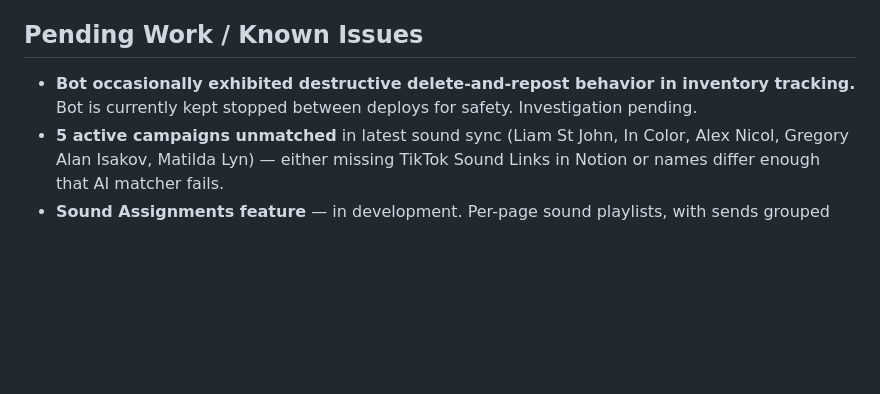
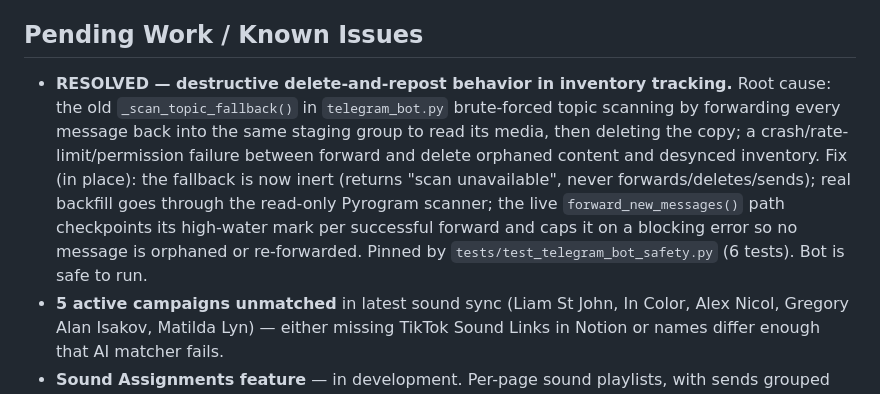
Before and after one commit to KINGMAKER-SYSTEMS/content-posting-lab, a Markdown page: CLAUDE.md, the part around the change. Rendered like a GitHub page; blank space fills up the shorter version.

Commit message:
docs: close out resolved Telegram delete-and-repost investigation
The "destructive delete-and-repost behavior in inventory tracking"
flagged in CLAUDE.md is fully fixed and validated:

- _scan_topic_fallback() is inert (no forward/delete probe; returns
  "scan unavailable") — the original brute-force scanner that forwarded
  every message back into the staging group and then deleted the copy
  was the root cause of orphaned content + desynced inventory.
- forward_new_messages() checkpoints its high-water mark per successful
  forward and caps it on a blocking (rate-limit/permission) error, so no
  message is orphaned or re-forwarded after a mid-batch crash.
- routers/telegram.py wires the on_forward checkpoint at the call site.
- tests/test_telegram_bot_safety.py pins the contract (6 tests, green).

Updates the Known Issues entry from "Investigation pending / bot kept
stopped" to RESOLVED. No code change needed; the fix was already in
place — this confirms completeness and documents the resolution.

Co-Authored-By: Claude Opus 4.8 <noreply@anthropic.com>
Claude-Session: https://claude.ai/code/session_01TYFMx6SyTGWpVM3rWkdgXA

```diff
--- a/CLAUDE.md
+++ b/CLAUDE.md
@@ -355,7 +355,7 @@ Some pages use CSS-based tab switching (display:none for inactive) to preserve s
 
 ## Pending Work / Known Issues
 
-- **Bot occasionally exhibited destructive delete-and-repost behavior in inventory tracking.** Bot is currently kept stopped between deploys for safety. Investigation pending.
+- **RESOLVED — destructive delete-and-repost behavior in inventory tracking.** Root cause: the old `_scan_topic_fallback()` in `telegram_bot.py` brute-forced topic scanning by forwarding every message back into the same staging group to read its media, then deleting the copy; a crash/rate-limit/permission failure between forward and delete orphaned content and desynced inventory. Fix (in place): the fallback is now inert (returns "scan unavailable", never forwards/deletes/sends); real backfill goes through the read-only Pyrogram scanner; the live `forward_new_messages()` path checkpoints its high-water mark per successful forward and caps it on a blocking error so no message is orphaned or re-forwarded. Pinned by `tests/test_telegram_bot_safety.py` (6 tests). Bot is safe to run.
 - **5 active campaigns unmatched** in latest sound sync (Liam St John, In Color, Alex Nicol, Gregory Alan Isakov, Matilda Lyn) — either missing TikTok Sound Links in Notion or names differ enough that AI matcher fails.
 - **Sound Assignments feature** — in development. Per-page sound playlists, with sends grouped per poster by their pages. UI lives in Campaign Hub (separate repo); lab provides backend data + endpoints + send primitives.
 
```
